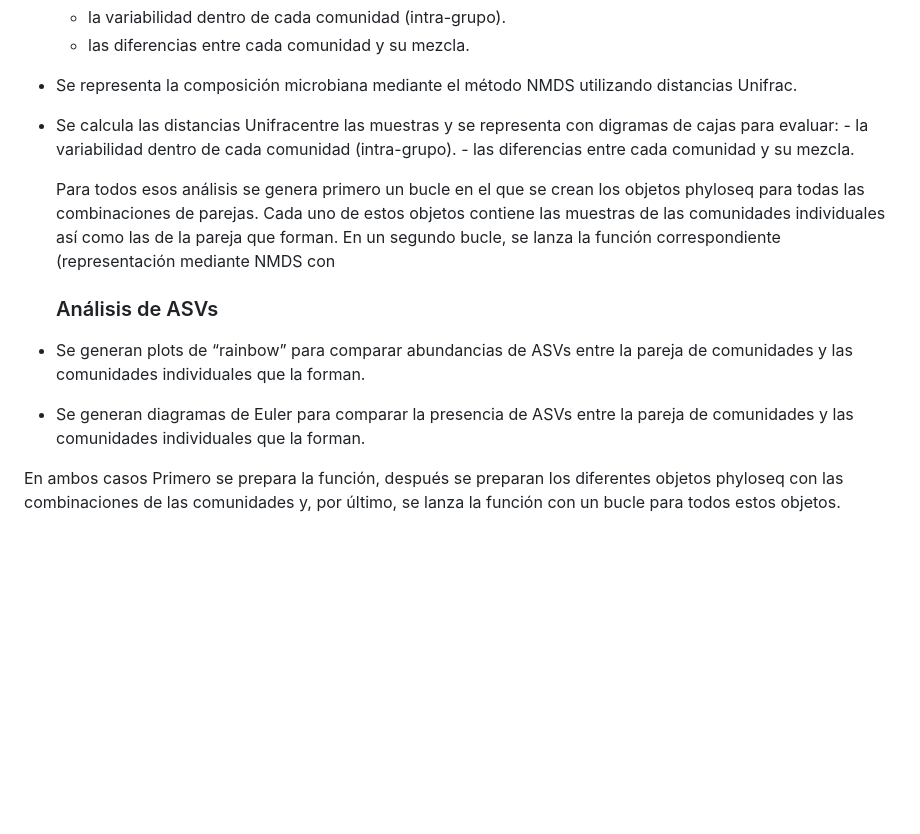
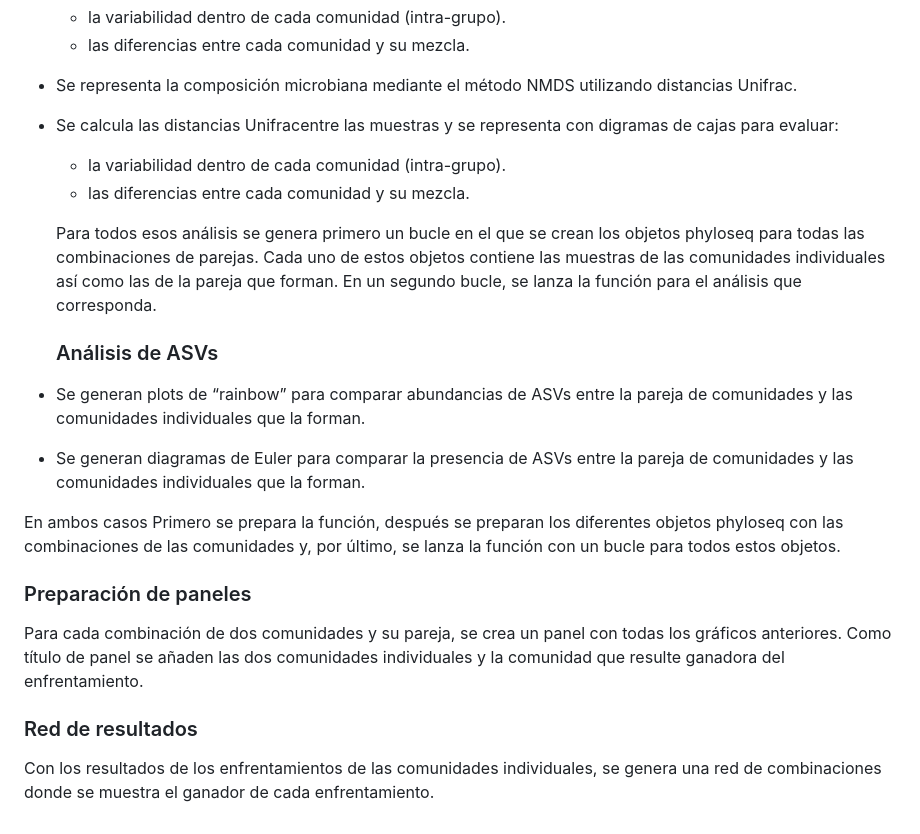
Before and after one commit to rubenchaboy/Tomato-Assembly, a Markdown page: Archivos Coalescencia/README.md, the part around the change. GitHub-like rendering; blank space fills up the shorter version.

```diff
--- a/Archivos Coalescencia/README.md
+++ b/Archivos Coalescencia/README.md
@@ -34,10 +34,10 @@ Para cada pareja de comunidades y sus respectivas comunidades individuales:
 
 - Se representa la composición microbiana mediante el método NMDS utilizando distancias Unifrac.
 - Se calcula las distancias Unifracentre las muestras y se representa con digramas de cajas para evaluar:
-         -  la variabilidad dentro de cada comunidad (intra-grupo).
-         - las diferencias entre cada comunidad y su mezcla.
+  - la variabilidad dentro de cada comunidad (intra-grupo).
+  - las diferencias entre cada comunidad y su mezcla.
 
-  Para todos esos análisis se genera primero un bucle en el que se crean los objetos phyloseq para todas las combinaciones de parejas. Cada uno de estos objetos contiene las muestras de las comunidades individuales así como las de la pareja que forman. En un segundo bucle, se lanza la función correspondiente (representación mediante NMDS con
+  Para todos esos análisis se genera primero un bucle en el que se crean los objetos phyloseq para todas las combinaciones de parejas. Cada uno de estos objetos contiene las muestras de las comunidades individuales así como las de la pareja que forman. En un segundo bucle, se lanza la función para el análisis que corresponda.
 
    ### Análisis de ASVs
 
@@ -45,3 +45,11 @@ Para cada pareja de comunidades y sus respectivas comunidades individuales:
 - Se generan diagramas de Euler para comparar la presencia de ASVs entre la pareja de comunidades y las comunidades individuales que la forman.
 
 En ambos casos Primero se prepara la función, después se preparan los diferentes objetos phyloseq con las combinaciones de las comunidades y, por último, se lanza la función con un bucle para todos estos objetos.
+
+### Preparación de paneles
+
+Para cada combinación de dos comunidades y su pareja, se crea un panel con todas los gráficos anteriores. Como título de panel se añaden las dos comunidades individuales y la comunidad que resulte ganadora del enfrentamiento.
+
+### Red de resultados
+
+Con los resultados de los enfrentamientos de las comunidades individuales, se genera una red de combinaciones donde se muestra el ganador de cada enfrentamiento.
```
